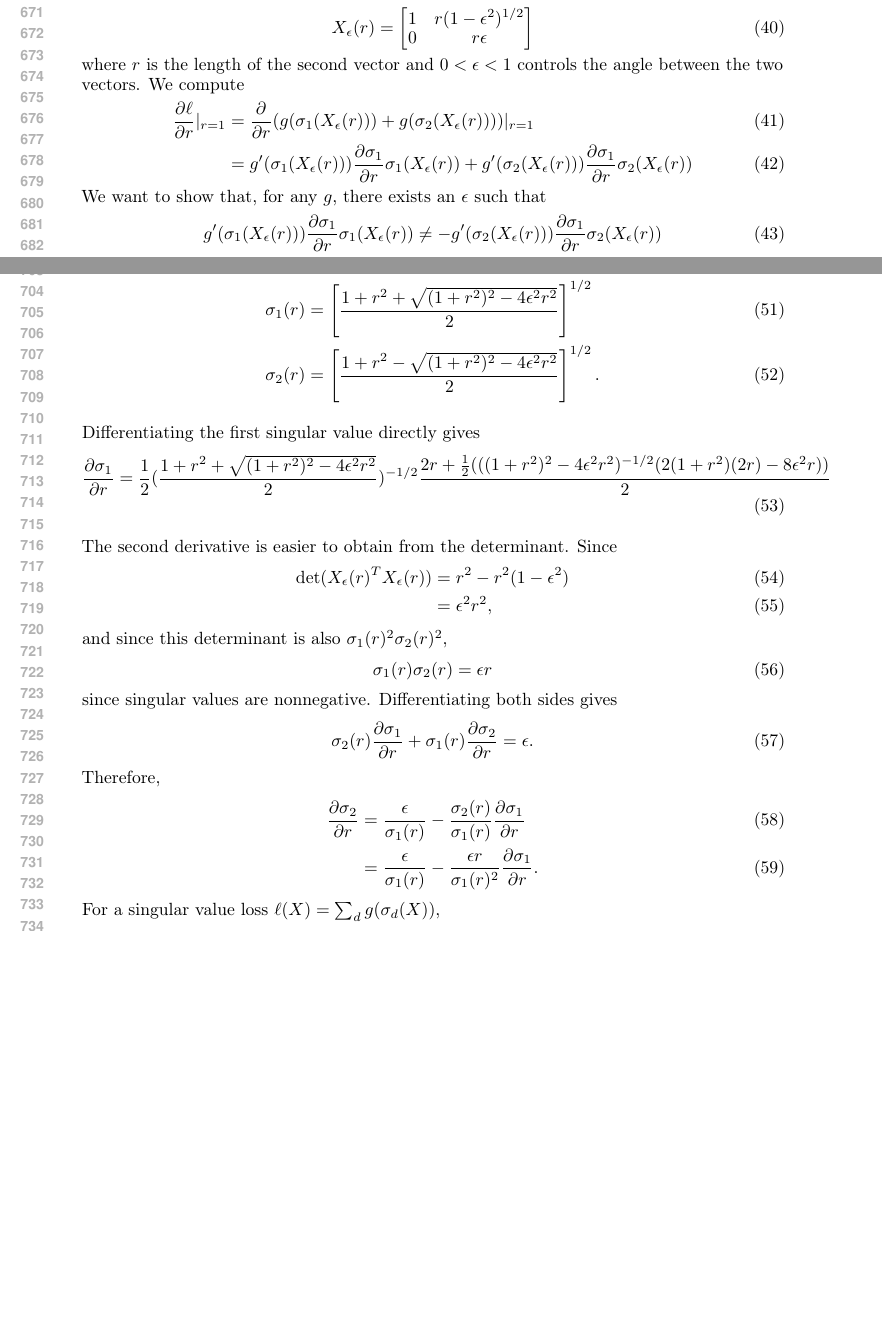
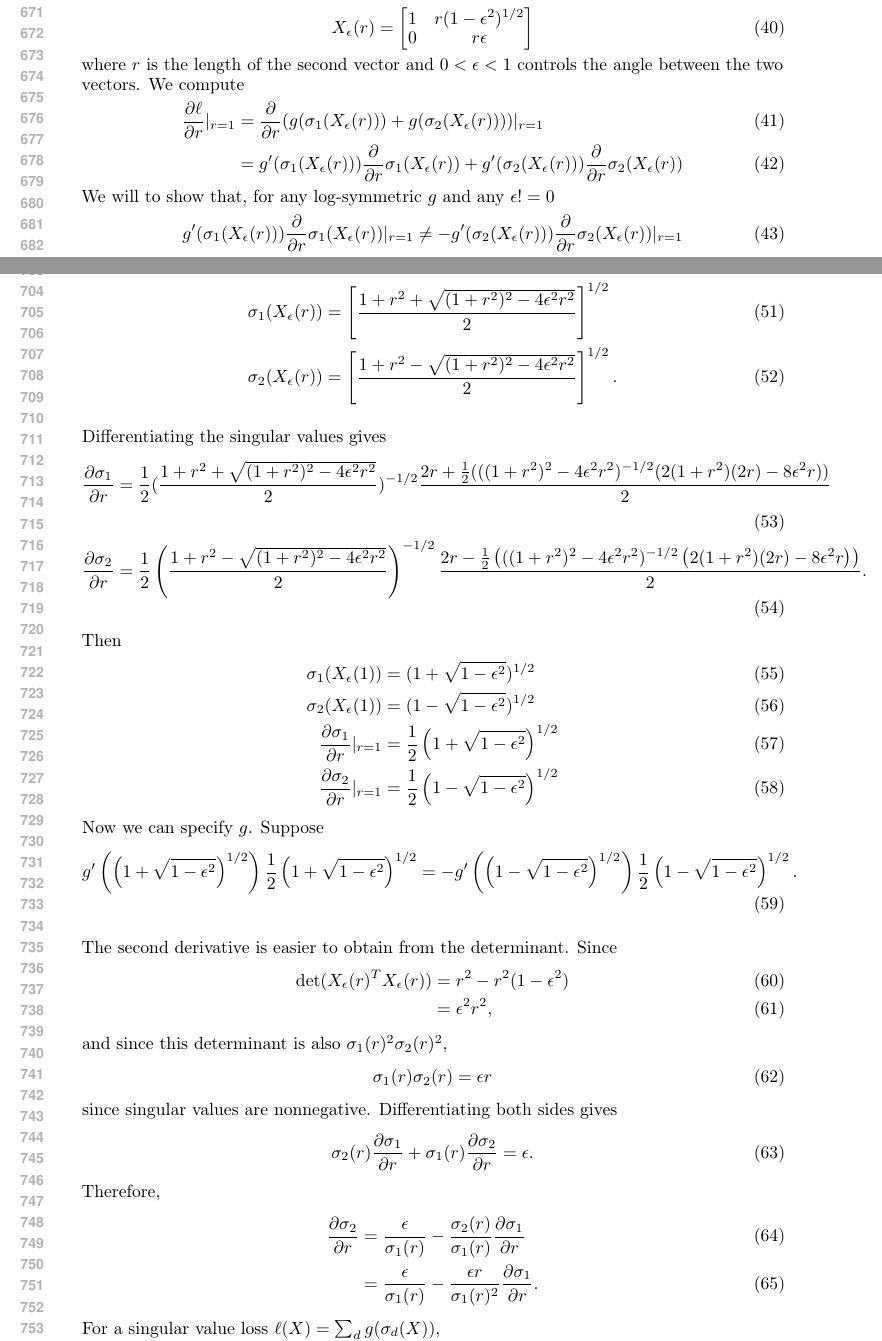
Before and after one commit to sjkoelle/isometry-pursuit, a LaTeX paper (archival/main.tex, which reads archival/supplement.tex): two parts of pages 13 and 14 of 22, joined at a grey line, cut so that both start at the same text, the shorter picture padded with empty space. Compiled offline with pdfLaTeX.

Commit message:
getting there

```diff
--- a/archival/supplement.tex
+++ b/archival/supplement.tex
@@ -83,11 +83,11 @@ where $r$ is the length of the second vector and $0<\epsilon<1$ controls the ang
 We compute
 \begin{align}
 \frac{\partial \ell}{\partial r} |_{r=1} &= \frac{\partial }{\partial r} (g(\sigma_1(X_\epsilon(r))) + g(\sigma_2(X_\epsilon(r)))) |_{r=1} \\
-&= g'(\sigma_1(X_\epsilon(r)))\frac{\partial \sigma_1}{\partial r} \sigma_1(X_\epsilon(r)) + g'(\sigma_2(X_\epsilon(r)))\frac{\partial \sigma_1}{\partial r} \sigma_2(X_\epsilon(r))
+&= g'(\sigma_1(X_\epsilon(r)))\frac{\partial }{\partial r} \sigma_1(X_\epsilon(r)) + g'(\sigma_2(X_\epsilon(r)))\frac{\partial }{\partial r} \sigma_2(X_\epsilon(r))
 \end{align}
-We want to show that, for any $g$, there exists an $\epsilon$ such that
+We will to show that, for any log-symmetric $g$ and any $\epsilon != 0$
 \begin{align}
-g'(\sigma_1(X_\epsilon(r)))\frac{\partial \sigma_1}{\partial r} \sigma_1(X_\epsilon(r)) \neq  - g'(\sigma_2(X_\epsilon(r)))\frac{\partial \sigma_1}{\partial r} \sigma_2(X_\epsilon(r))
+g'(\sigma_1(X_\epsilon(r)))\frac{\partial }{\partial r} \sigma_1(X_\epsilon(r)) |_{r = 1} \neq  - g'(\sigma_2(X_\epsilon(r)))\frac{\partial }{\partial r} \sigma_2(X_\epsilon(r)) |_{r = 1}
 \end{align}
 
 First, let's compute $\sigma_1(X_\epsilon(r)) $ and $\sigma_2(X_\epsilon(r))$.
@@ -127,22 +127,57 @@ Thus the eigenvalues of $X_\epsilon(r)^T X_\epsilon(r)$ are
 \end{align}
 Since singular values are the square roots of the eigenvalues of $X_\epsilon(r)^T X_\epsilon(r)$,
 \begin{align}
-\sigma_1(r)
+\sigma_1(X_\epsilon(r))
 &=
 \left[
 \frac{1+r^2 + \sqrt{(1+r^2)^2 - 4\epsilon^2 r^2}}{2}
 \right]^{1/2} \\
-\sigma_2(r)
+\sigma_2(X_\epsilon(r))
 &=
 \left[
 \frac{1+r^2 - \sqrt{(1+r^2)^2 - 4\epsilon^2 r^2}}{2}
 \right]^{1/2}.
 \end{align}
 
-Differentiating the first singular value directly gives
+Differentiating the singular values gives
 \begin{align}
-\frac{\partial \sigma_1}{\partial r} = \frac{1}{2}(\frac{1 + r^2 + \sqrt{(1 + r^2)^2-4\epsilon^2r^2}}{2})^{-1/2} \frac{2r + \frac{1}{2} (((1+r^2)^2 - 4\epsilon^2r^2)^{-1/2}(2(1+r^2)(2r) - 8\epsilon^2r))}{2}
+\frac{\partial \sigma_1}{\partial r} &= \frac{1}{2}(\frac{1 + r^2 + \sqrt{(1 + r^2)^2-4\epsilon^2r^2}}{2})^{-1/2} \frac{2r + \frac{1}{2} (((1+r^2)^2 - 4\epsilon^2r^2)^{-1/2}(2(1+r^2)(2r) - 8\epsilon^2r))}{2} \\
+\frac{\partial \sigma_2}{\partial r}
+&=
+\frac{1}{2}
+\left(
+\frac{1 + r^2 - \sqrt{(1 + r^2)^2-4\epsilon^2r^2}}{2}
+\right)^{-1/2}
+\frac{
+2r
+-
+\frac{1}{2}
+\left(((1+r^2)^2 - 4\epsilon^2r^2)^{-1/2}
+\left(2(1+r^2)(2r) - 8\epsilon^2r\right)\right)
+}{2}.
 \end{align}
+Then
+\begin{align}
+\sigma_1(X_\epsilon(1)) &= (1 + \sqrt{1 -\epsilon^2} )^{1/2}\\
+\sigma_2(X_\epsilon(1)) &= (1 - \sqrt{1 -\epsilon^2} )^{1/2} \\
+\frac{\partial \sigma_1}{\partial r} |_{r=1}&= \frac{1}{2}
+\left(1 + \sqrt{1 - \epsilon^2}\right)^{1/2}\\
+\frac{\partial \sigma_2}{\partial r} |_{r=1}&= \frac{1}{2}
+\left(1 - \sqrt{1 - \epsilon^2}\right)^{1/2}
+\end{align}
+Now we can specify $g$.
+Suppose
+\begin{align}
+g'\left(\left(1+\sqrt{1-\epsilon^2}\right)^{1/2}\right)
+\frac{1}{2}
+\left(1+\sqrt{1-\epsilon^2}\right)^{1/2}
+=
+-
+g'\left(\left(1-\sqrt{1-\epsilon^2}\right)^{1/2}\right)
+\frac{1}{2}
+\left(1-\sqrt{1-\epsilon^2}\right)^{1/2}.
+\end{align}
+
 
 
 
```
Also changed, not shown: archival/method.tex (+3 -1 lines), archival/main.pdf, figures/loss_2d_quadratic_log_singular_values.png (added), 2 other files.
